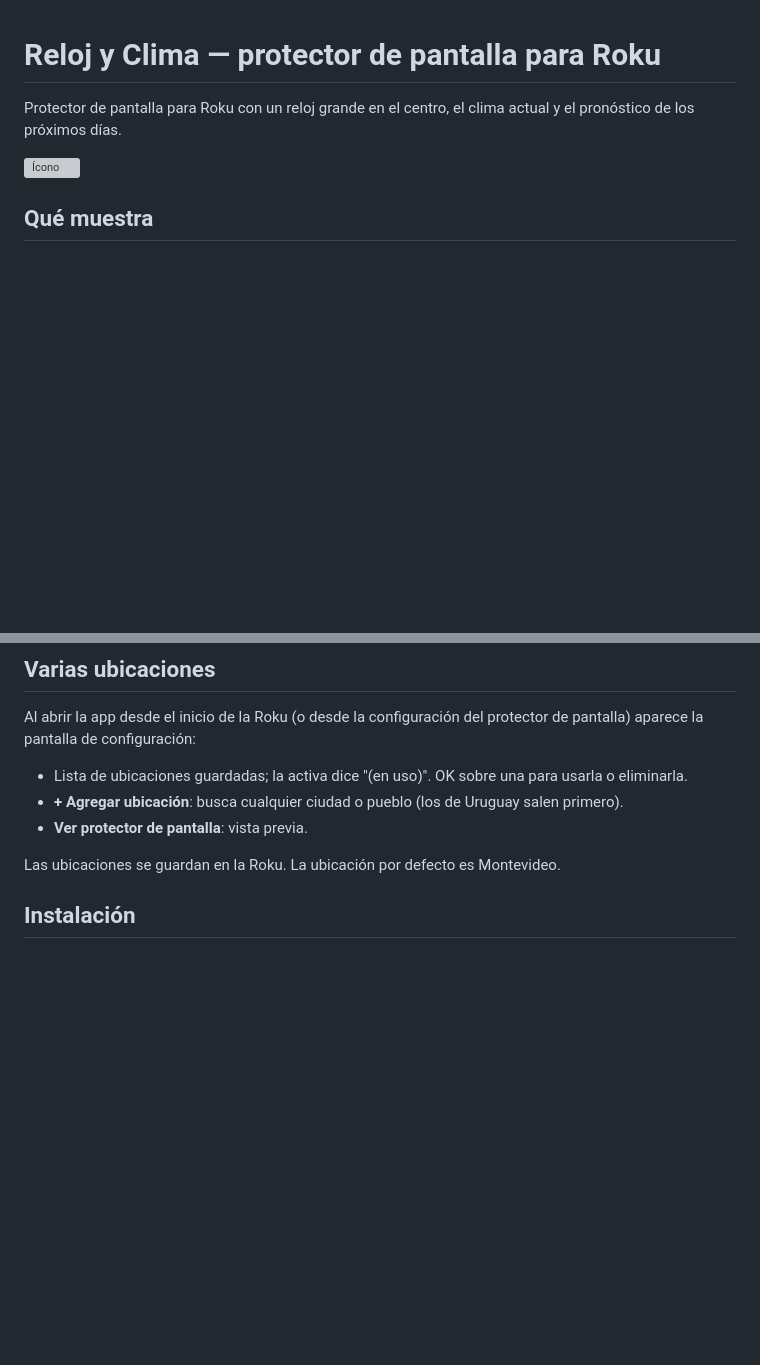
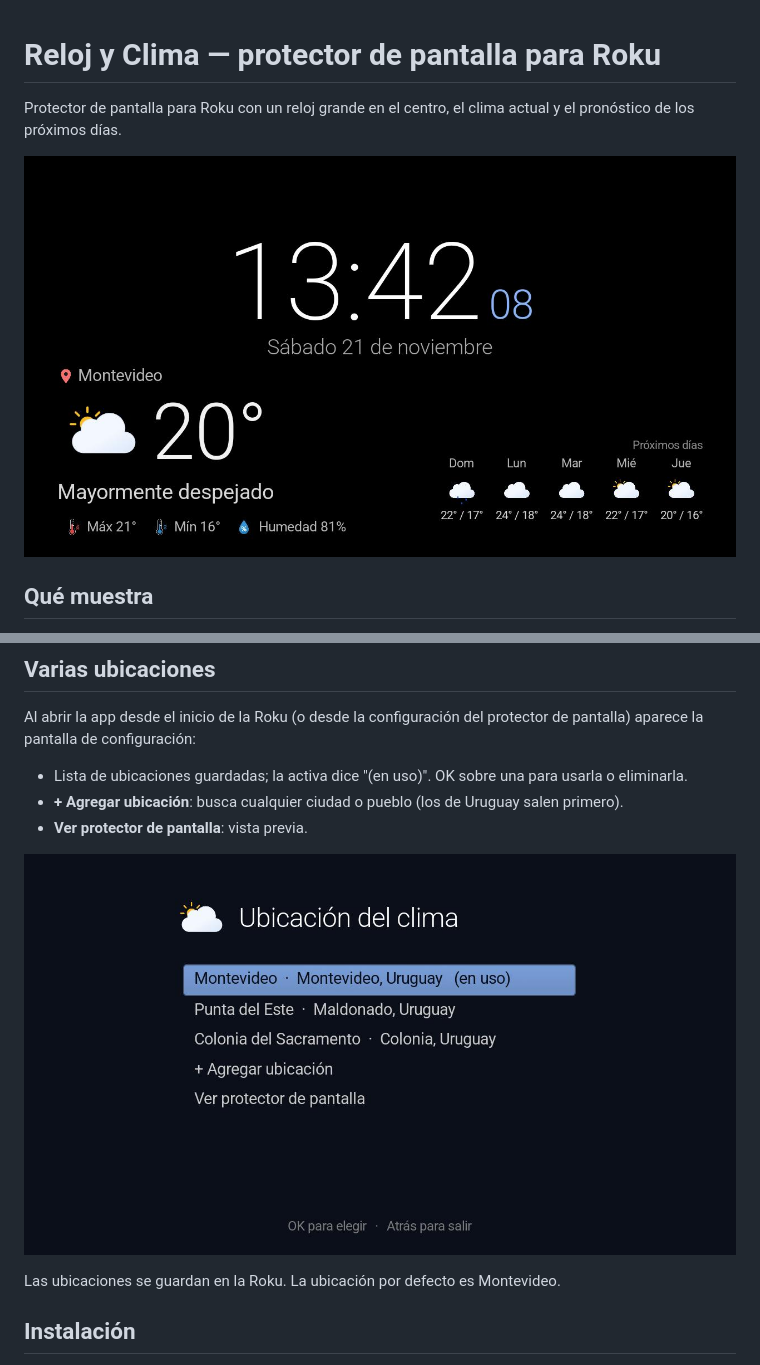
Before and after one commit to fedeblengio/roku-reloj-clima, a Markdown page: README.md, 2 parts joined by grey strips. Drawn GitHub-style; pictures changed too: docs/protector.jpg (added), docs/ubicaciones.jpg (added); blank space fills up the shorter version; grey boxes are pictures that could not be loaded.

Commit message:
README: capturas del protector y de la pantalla de ubicaciones

```diff
--- a/README.md
+++ b/README.md
@@ -2,7 +2,7 @@
 
 Protector de pantalla para Roku con un reloj grande en el centro, el clima actual y el pronóstico de los próximos días.
 
-![Ícono](images/icon_fhd.png)
+![Protector de pantalla](docs/protector.jpg)
 
 ## Qué muestra
 
@@ -18,6 +18,8 @@ Al abrir la app desde el inicio de la Roku (o desde la configuración del protec
 - Lista de ubicaciones guardadas; la activa dice "(en uso)". OK sobre una para usarla o eliminarla.
 - **+ Agregar ubicación**: busca cualquier ciudad o pueblo (los de Uruguay salen primero).
 - **Ver protector de pantalla**: vista previa.
+
+![Elegir ubicación](docs/ubicaciones.jpg)
 
 Las ubicaciones se guardan en la Roku. La ubicación por defecto es Montevideo.
 
```
